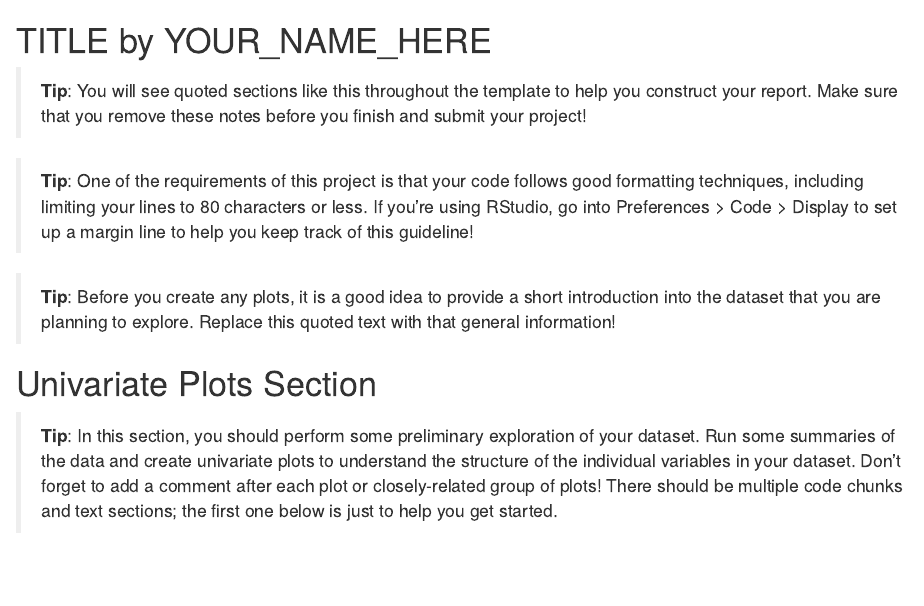
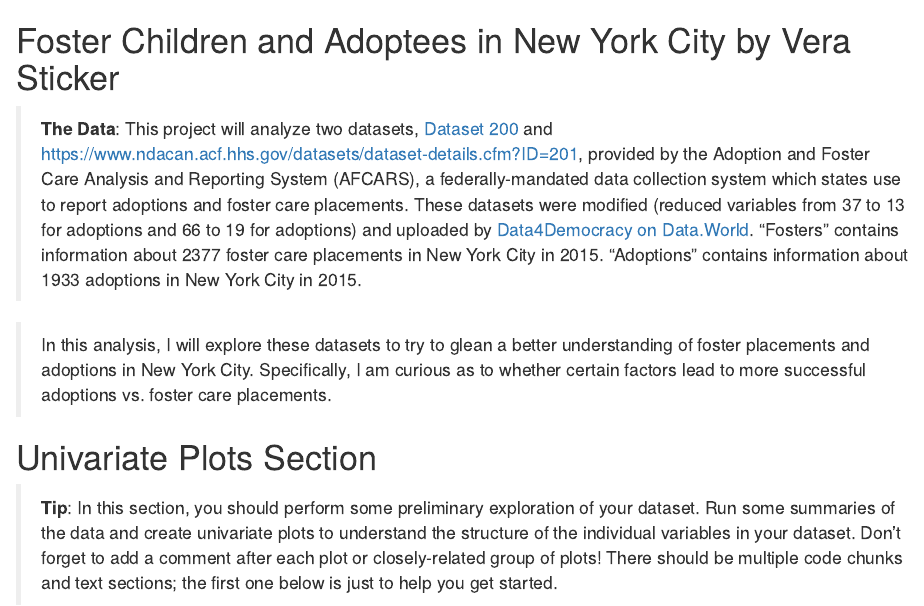
Before and after one commit to verascity/learning, an R Markdown document (Udacity Data Analyst Nanodegree/Explore and Summarize Data/projecttemplate.rmd): the page in a window 1100 px wide, from its top. Rendered offline with R 4.5, knitr and Pandoc, with nearby package versions; the code chunks are not run, so their results and figures are left out.

Commit message:
write project introduction

````diff
--- a/Udacity Data Analyst Nanodegree/Explore and Summarize Data/projecttemplate.rmd
+++ b/Udacity Data Analyst Nanodegree/Explore and Summarize Data/projecttemplate.rmd
@@ -1,14 +1,5 @@
-TITLE by YOUR_NAME_HERE
+Foster Children and Adoptees in New York City by Vera Sticker
 ========================================================
-
-> **Tip**: You will see quoted sections like this throughout the template to
-help you construct your report. Make sure that you remove these notes before
-you finish and submit your project!
-
-> **Tip**: One of the requirements of this project is that your code follows
-good formatting techniques, including limiting your lines to 80 characters or
-less. If you're using RStudio, go into Preferences \> Code \> Display to set up
-a margin line to help you keep track of this guideline!
 
 ```{r echo=FALSE, message=FALSE, warning=FALSE, packages}
 # Load all of the packages that you end up using in your analysis in this code
@@ -32,8 +26,18 @@ library(ggplot2)
 ```
 
-> **Tip**: Before you create any plots, it is a good idea to provide a short
-introduction into the dataset that you are planning to explore. Replace this
-quoted text with that general information!
+> **The Data**: This project will analyze two datasets, [Dataset 200](https://www.ndacan.acf.hhs.gov/datasets/dataset-details.cfm?ID=200) and [https://www.ndacan.acf.hhs.gov/datasets/dataset-details.cfm?ID=201](Dataset
+201), provided by the Adoption and Foster Care Analysis and Reporting System
+(AFCARS), a federally-mandated data collection system which states use to report
+adoptions and foster care placements. These datasets were modified (reduced
+variables from 37 to 13 for adoptions and 66 to 19 for adoptions) and uploaded
+by [Data4Democracy on Data.World](https://data.world/data4democracy/foster-care-nyc). "Fosters" contains information about 2377 foster care placements in New York
+City in 2015. "Adoptions" contains information about 1933 adoptions in New York
+City in 2015.
+
+>In this analysis, I will explore these datasets to try to glean a better
+understanding of foster placements and adoptions in New York City. Specifically,
+I am curious as to whether certain factors lead to more successful adoptions vs.
+foster care placements.
 
 # Univariate Plots Section
 
````
Also changed, not shown: Udacity Data Analyst Nanodegree/Explore and Summarize Data/projecttemplate.rmd (5 more changed lines).
